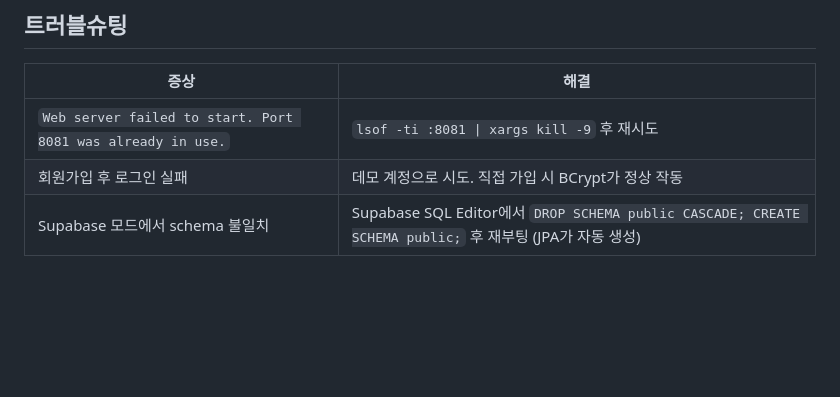
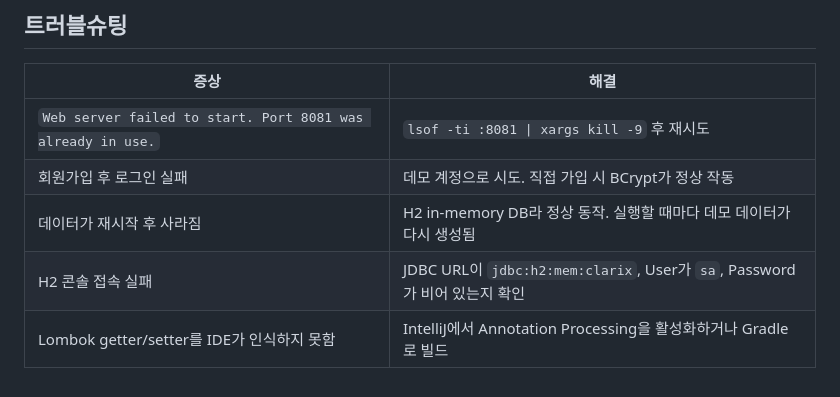
Before and after one commit to elominatedCloud/clarix, a Markdown page: README.md, the part around one of its changes. Drawn GitHub-style; blank space fills up the shorter version.

```diff
--- a/README.md
+++ b/README.md
@@ -117,4 +120,6 @@ http://localhost:8081/h2-console
 |---|---|
 | `Web server failed to start. Port 8081 was already in use.` | `lsof -ti :8081 \| xargs kill -9` 후 재시도 |
 | 회원가입 후 로그인 실패 | 데모 계정으로 시도. 직접 가입 시 BCrypt가 정상 작동 |
-| Supabase 모드에서 schema 불일치 | Supabase SQL Editor에서 `DROP SCHEMA public CASCADE; CREATE SCHEMA public;` 후 재부팅 (JPA가 자동 생성) |
+| 데이터가 재시작 후 사라짐 | H2 in-memory DB라 정상 동작. 실행할 때마다 데모 데이터가 다시 생성됨 |
+| H2 콘솔 접속 실패 | JDBC URL이 `jdbc:h2:mem:clarix`, User가 `sa`, Password가 비어 있는지 확인 |
+| Lombok getter/setter를 IDE가 인식하지 못함 | IntelliJ에서 Annotation Processing을 활성화하거나 Gradle로 빌드 |
```
Also changed, not shown: other parts of README.md (+26 -23 lines).
